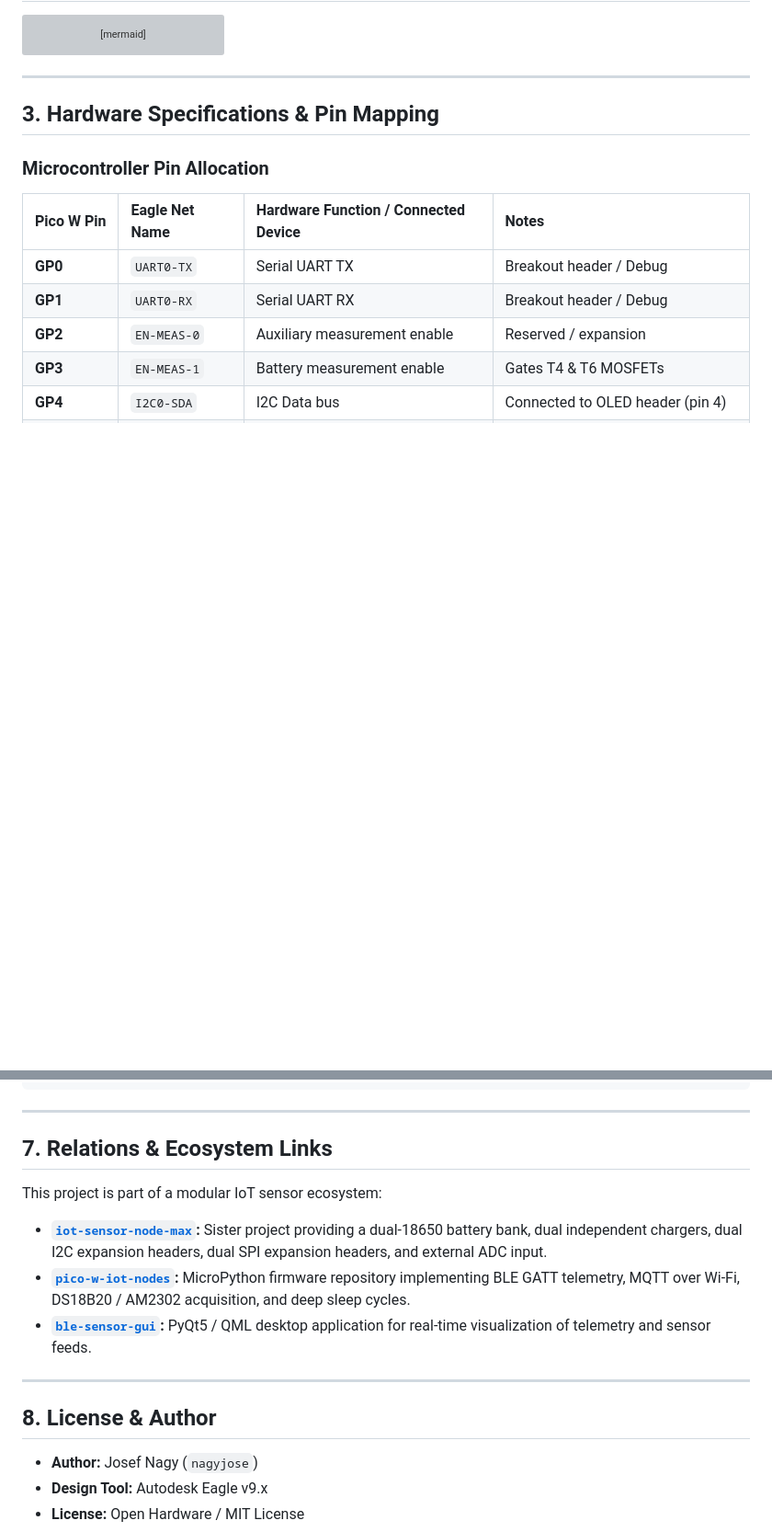
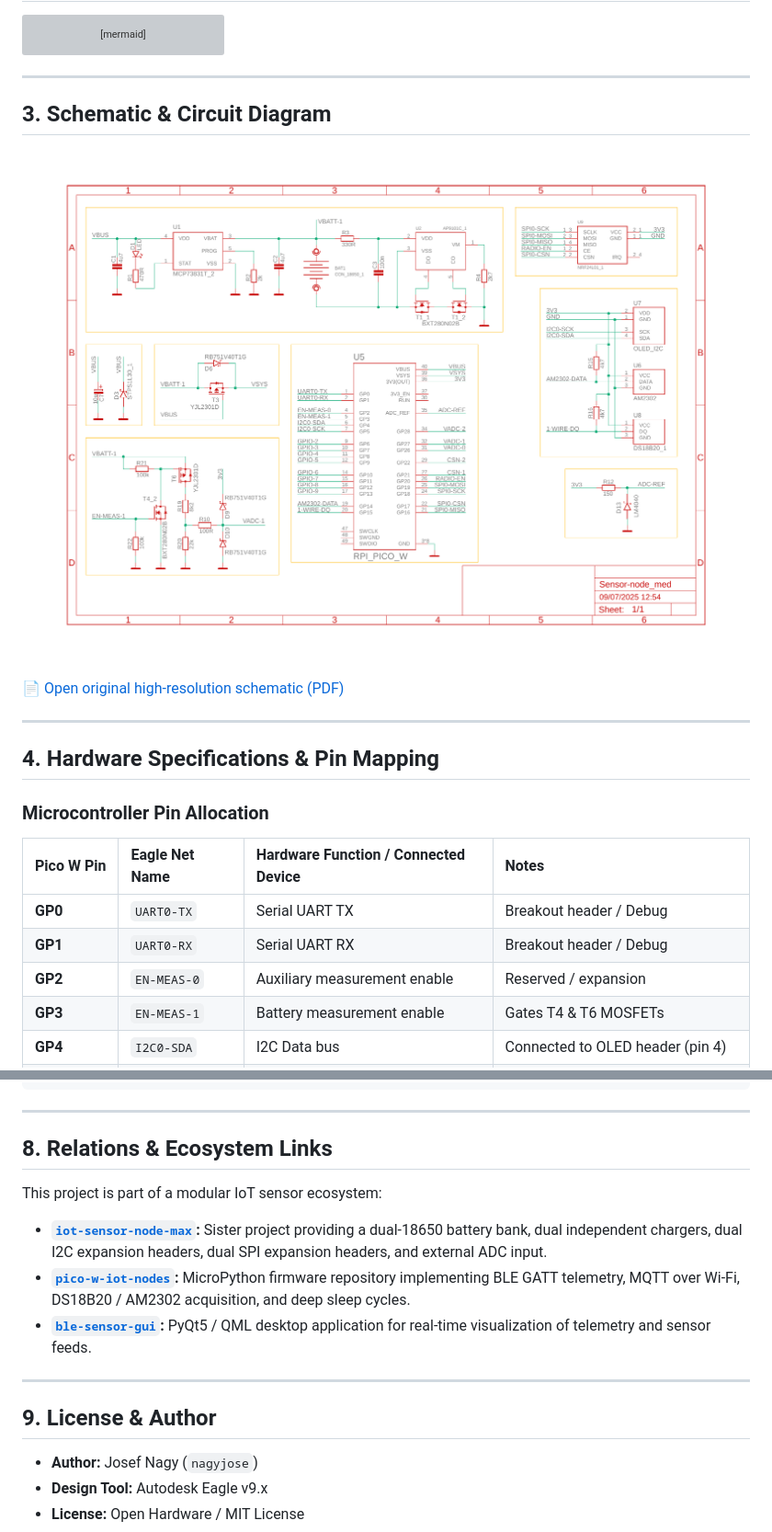
Before and after one commit to nagyjose/iot-sensor-node-med, a Markdown page: README.md, 2 parts joined by grey strips. Shown at 92% size. Drawn GitHub-style; pictures changed too: docs/images/schematic.png (added); blank space fills up the shorter version; grey boxes are pictures that could not be loaded.

Commit message:
docs: add high-resolution schematic preview to README

```diff
--- a/README.md
+++ b/README.md
@@ -72,7 +72,15 @@ flowchart TD
 
 ---
 
-## 3. Hardware Specifications & Pin Mapping
+## 3. Schematic & Circuit Diagram
+
+![IoT Sensor Node Medium Schematic](docs/images/schematic.png)
+
+📄 [Open original high-resolution schematic (PDF)](Sensor-node_med.pdf)
+
+---
+
+## 4. Hardware Specifications & Pin Mapping
 
 ### Microcontroller Pin Allocation
 
@@ -169,7 +180,7 @@ def read_battery_voltage():
 
 ---
 
-## 7. Relations & Ecosystem Links
+## 8. Relations & Ecosystem Links
 
 This project is part of a modular IoT sensor ecosystem:
 - **[`iot-sensor-node-max`](https://github.com/nagyjose/iot-sensor-node-max):** Sister project providing a dual-18650 battery bank, dual independent chargers, dual I2C expansion headers, dual SPI expansion headers, and external ADC input.
@@ -178,7 +189,7 @@ This project is part of a modular IoT sensor ecosystem:
 
 ---
 
-## 8. License & Author
+## 9. License & Author
 
 - **Author:** Josef Nagy (`nagyjose`)
 - **Design Tool:** Autodesk Eagle v9.x
```
Also changed, not shown: other parts of README.md (+6 -3 lines).
